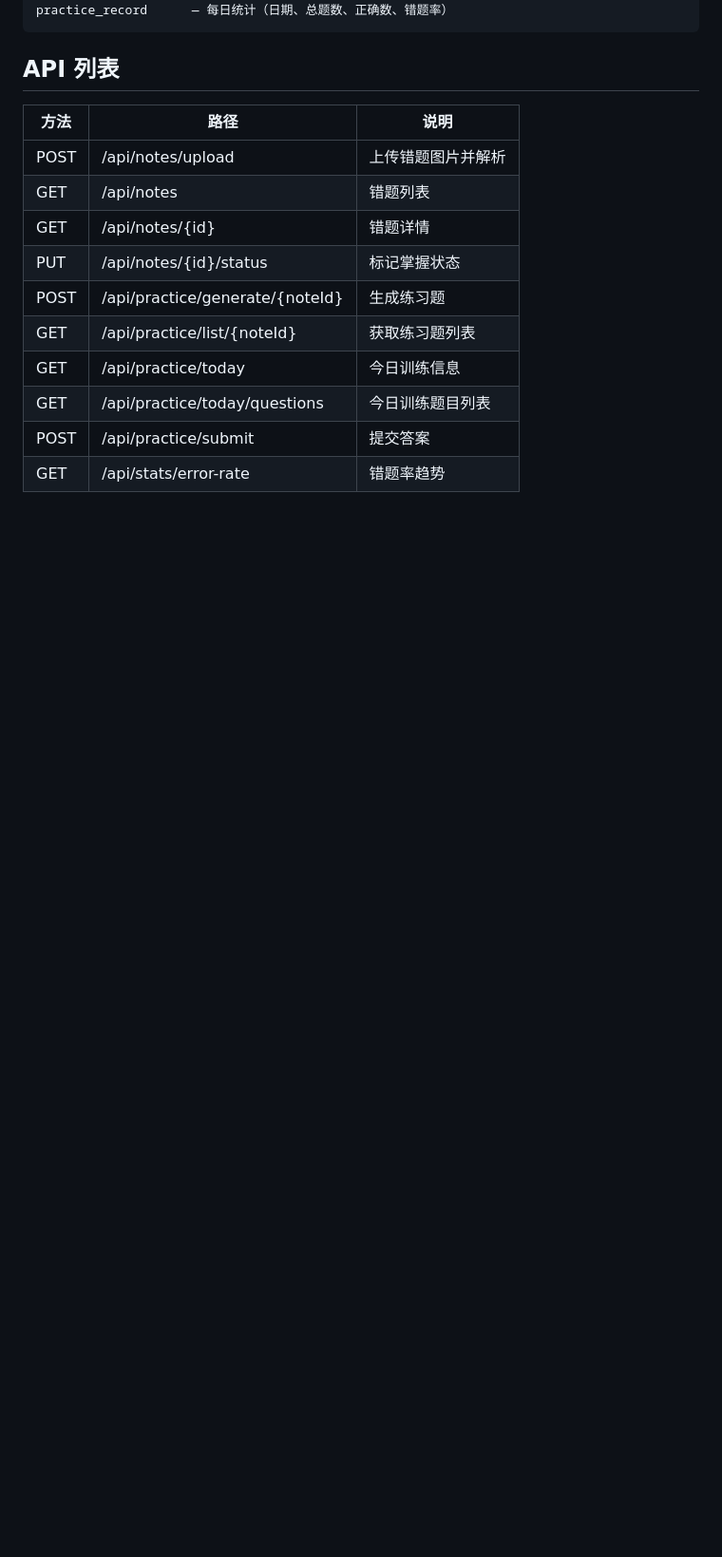
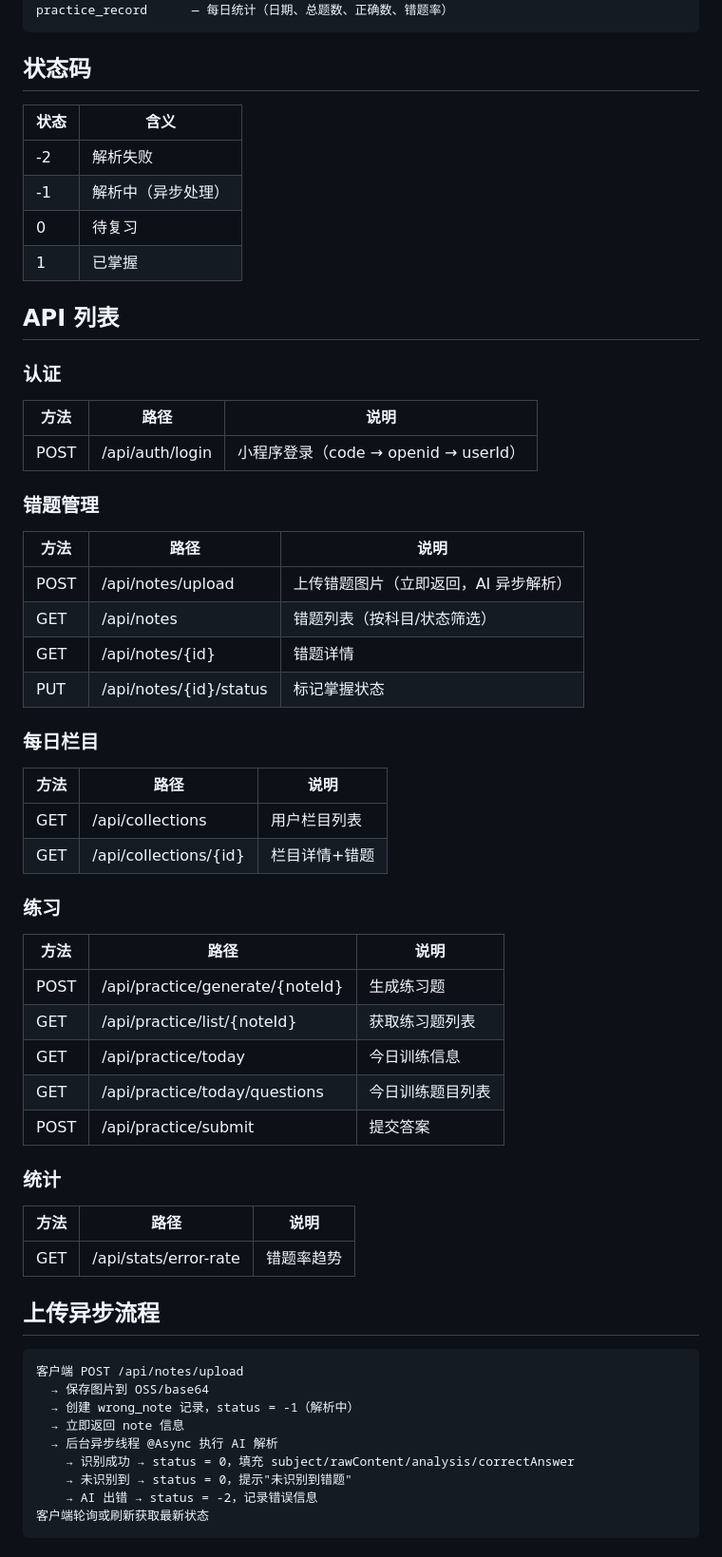
Before and after one commit to huangfan697/copy, a Markdown page: README.md, the part around one of its changes. Shown at 95% size. Rendered like a GitHub page; blank space fills up the shorter version.

````diff
--- a/README.md
+++ b/README.md
@@ -62,17 +81,66 @@ practice_question    — 练习题（题目、选项、答案、答题结果）
 practice_record      — 每日统计（日期、总题数、正确数、错题率）
 ```
 
+## 状态码
+
+| 状态 | 含义 |
+|------|------|
+| -2   | 解析失败 |
+| -1   | 解析中（异步处理） |
+| 0    | 待复习 |
+| 1    | 已掌握 |
+
 ## API 列表
+
+### 认证
 
 | 方法 | 路径 | 说明 |
 |------|------|------|
-| POST | /api/notes/upload | 上传错题图片并解析 |
-| GET  | /api/notes | 错题列表 |
+| POST | /api/auth/login | 小程序登录（code → openid → userId） |
+
+### 错题管理
+
+| 方法 | 路径 | 说明 |
+|------|------|------|
+| POST | /api/notes/upload | 上传错题图片（立即返回，AI 异步解析） |
+| GET  | /api/notes | 错题列表（按科目/状态筛选） |
 | GET  | /api/notes/{id} | 错题详情 |
 | PUT  | /api/notes/{id}/status | 标记掌握状态 |
+
+### 每日栏目
+
+| 方法 | 路径 | 说明 |
+|------|------|------|
+| GET  | /api/collections | 用户栏目列表 |
+| GET  | /api/collections/{id} | 栏目详情+错题 |
+
+### 练习
+
+| 方法 | 路径 | 说明 |
+|------|------|------|
 | POST | /api/practice/generate/{noteId} | 生成练习题 |
 | GET  | /api/practice/list/{noteId} | 获取练习题列表 |
 | GET  | /api/practice/today | 今日训练信息 |
 | GET  | /api/practice/today/questions | 今日训练题目列表 |
 | POST | /api/practice/submit | 提交答案 |
+
+### 统计
+
+| 方法 | 路径 | 说明 |
+|------|------|------|
 | GET  | /api/stats/error-rate | 错题率趋势 |
+
+## 上传异步流程
+
+```
+客户端 POST /api/notes/upload
+  → 保存图片到 OSS/base64
+  → 创建 wrong_note 记录，status = -1（解析中）
+  → 立即返回 note 信息
+  → 后台异步线程 @Async 执行 AI 解析
+    → 识别成功 → status = 0，填充 subject/rawContent/analysis/correctAnswer
+    → 未识别到 → status = 0，提示"未识别到错题"
+    → AI 出错 → status = -2，记录错误信息
+客户端轮询或刷新获取最新状态
+```
+
````
Also changed, not shown: other parts of README.md (+58 -15 lines).
